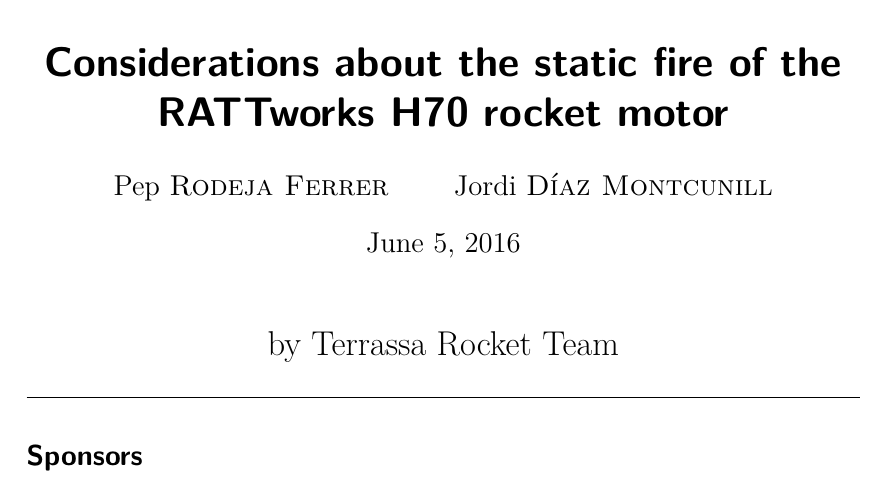
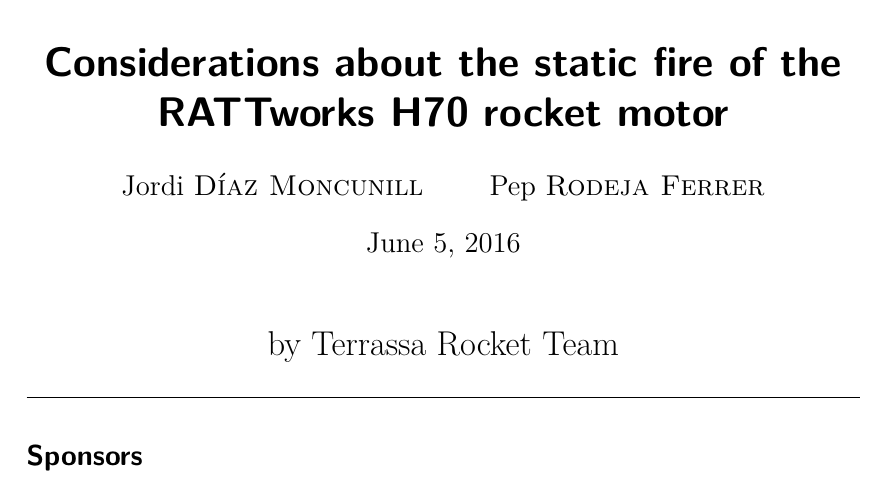
Before and after one commit to TerrassaRocketTeam/H70-rattworks-previousReport, a LaTeX document (main.tex): part of page 1 of 7, cut so that both start at the same text. Compiled offline with pdfLaTeX.

Commit message:
Fix names order

```diff
--- a/main.tex
+++ b/main.tex
@@ -30,7 +30,7 @@
 
 \title{Considerations about the static fire of the RATTworks H70 rocket motor} % Title
 
-\author{Pep \textsc{Rodeja Ferrer} \and Jordi \textsc{Díaz Montcunill}} % Author name
+\author{Jordi \textsc{Díaz Moncunill} \and Pep \textsc{Rodeja Ferrer}} % Author name
 
 \date{\today} % Date for the report
 
```
Also changed, not shown: main.pdf.
